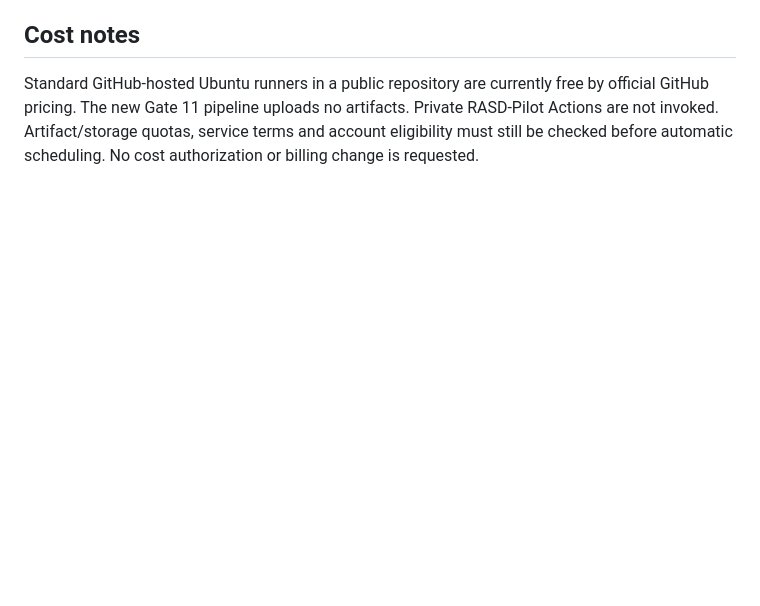
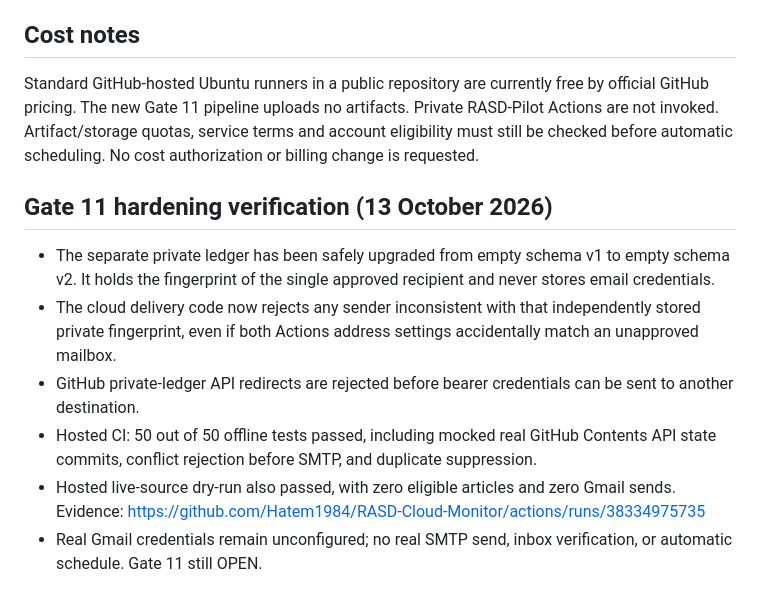
Before and after one commit to Hatem1984/RASD-Cloud-Monitor, a Markdown page: GATE11_STATUS.md, the part around the change. Drawn GitHub-style; blank space fills up the shorter version.

Commit message:
docs: record Gate11 recipient-lock security and 50 hosted regression tests

```diff
--- a/GATE11_STATUS.md
+++ b/GATE11_STATUS.md
@@ -48,3 +48,12 @@ Gate 10 was closed: 29/29 hosted tests in each of 3 manual workflows; public-sta
 
 ## Cost notes
 Standard GitHub-hosted Ubuntu runners in a public repository are currently free by official GitHub pricing. The new Gate 11 pipeline uploads no artifacts. Private RASD-Pilot Actions are not invoked. Artifact/storage quotas, service terms and account eligibility must still be checked before automatic scheduling. No cost authorization or billing change is requested.
+
+## Gate 11 hardening verification (13 October 2026)
+
+- The separate private ledger has been safely upgraded from empty schema v1 to empty schema v2. It holds the fingerprint of the single approved recipient and never stores email credentials.
+- The cloud delivery code now rejects any sender inconsistent with that independently stored private fingerprint, even if both Actions address settings accidentally match an unapproved mailbox.
+- GitHub private-ledger API redirects are rejected before bearer credentials can be sent to another destination.
+- Hosted CI: 50 out of 50 offline tests passed, including mocked real GitHub Contents API state commits, conflict rejection before SMTP, and duplicate suppression.
+- Hosted live-source dry-run also passed, with zero eligible articles and zero Gmail sends. Evidence: https://github.com/Hatem1984/RASD-Cloud-Monitor/actions/runs/38334975735
+- Real Gmail credentials remain unconfigured; no real SMTP send, inbox verification, or automatic schedule. Gate 11 still OPEN.
```
